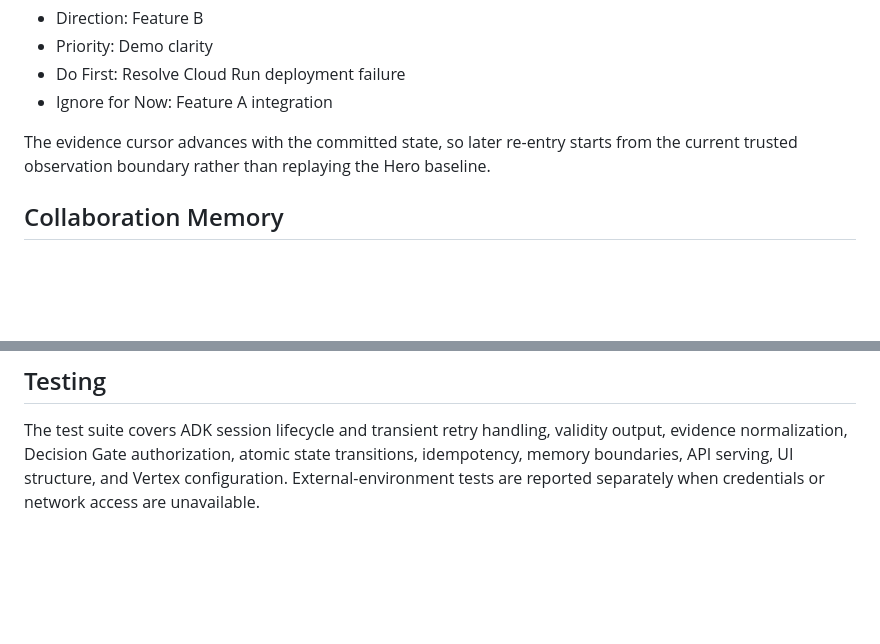
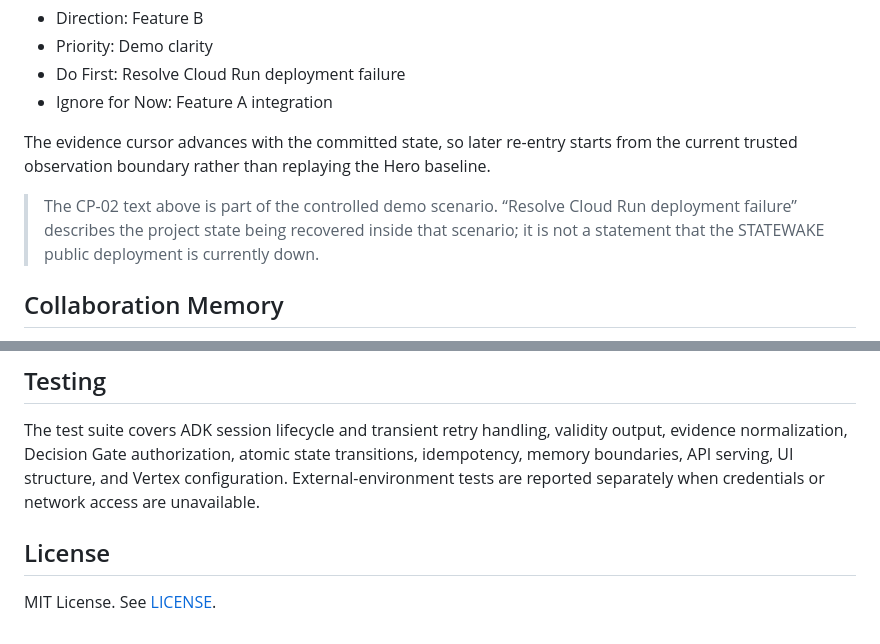
Before and after one commit to cyrilla-mist/statewake, a Markdown page: README.md, 2 parts joined by grey strips. Rendered like a GitHub page; blank space fills up the shorter version.

```diff
--- a/README.md
+++ b/README.md
@@ -65,6 +71,8 @@ The evidence cursor advances with the committed state, so later re-entry starts
 from the current trusted observation boundary rather than replaying the Hero
 baseline.
 
+> The CP-02 text above is part of the controlled demo scenario. “Resolve Cloud Run deployment failure” describes the project state being recovered inside that scenario; it is not a statement that the STATEWAKE public deployment is currently down.
+
 ## Collaboration Memory
 
 Collaboration Memory is read-only interpretation context during assessment.
@@ -155,3 +162,7 @@ validity output, evidence normalization, Decision Gate authorization, atomic
 state transitions, idempotency, memory boundaries, API serving, UI structure,
 and Vertex configuration. External-environment tests are reported separately
 when credentials or network access are unavailable.
+
+## License
+
+MIT License. See [LICENSE](LICENSE).
```
Also changed, not shown: other parts of README.md (+12 -7 lines).
